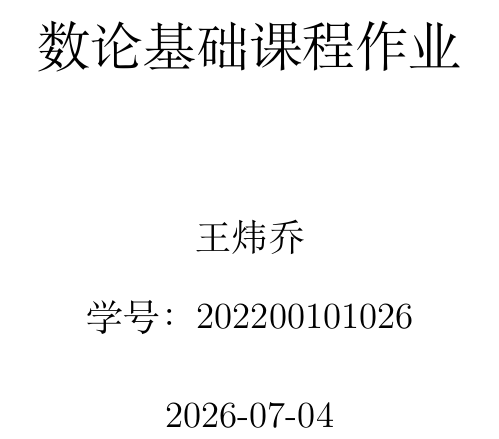
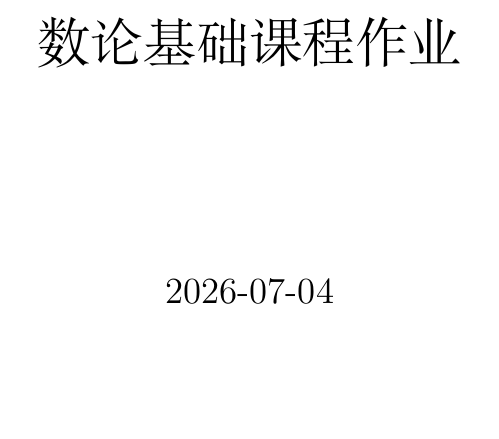
Before and after one commit to WangWeiqiao78/analytic-number-theory-notes, a LaTeX thesis (源码/习题答案/exercise-solutions.tex): part of page 1 of 20, cut so that both start at the same text, the shorter picture padded with empty space. Compiled offline with XeLaTeX.

Commit message:
Remove personal info from assignment source

```diff
--- a/源码/习题答案/exercise-solutions.tex
+++ b/源码/习题答案/exercise-solutions.tex
@@ -16,7 +16,7 @@
 \usepackage[unicode, bookmarksnumbered]{hyperref}
 
 \hypersetup{
-	pdfauthor = {王炜乔},
+	pdfauthor = {},
 	pdftitle = {数论基础课程作业},
 	pdfkeywords = {Number Theory, Exercises, Solutions},
 	CJKbookmarks = true
@@ -44,7 +44,7 @@
 \setlength{\emergencystretch}{4em}
 
 \title{数论基础课程作业}
-\author{王炜乔\\学号：202200101026}
+\author{}
 \date{\today}
 
 \begin{document}
```
